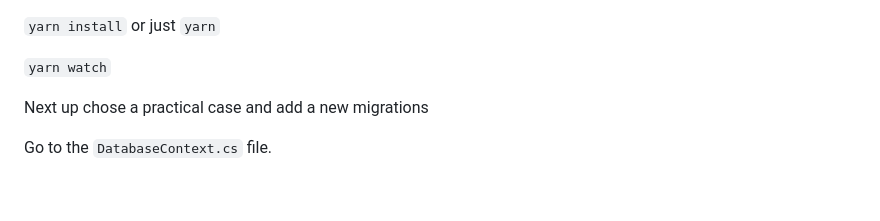
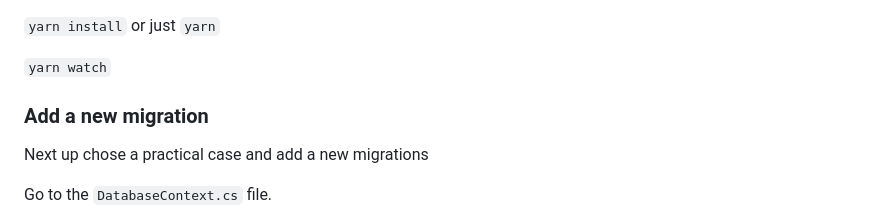
Before and after one commit to hogeschool/webdev-semester, a Markdown page: 24-25/StarterKit/readme.md, the part around the change. GitHub-like rendering; blank space fills up the shorter version.

```diff
--- a/24-25/StarterKit/readme.md
+++ b/24-25/StarterKit/readme.md
@@ -44,6 +44,7 @@ Go into the Frontend directory:
 
 `yarn watch`
 
+### Add a new migration
 
 Next up chose a practical case and add a new migrations
 
```
